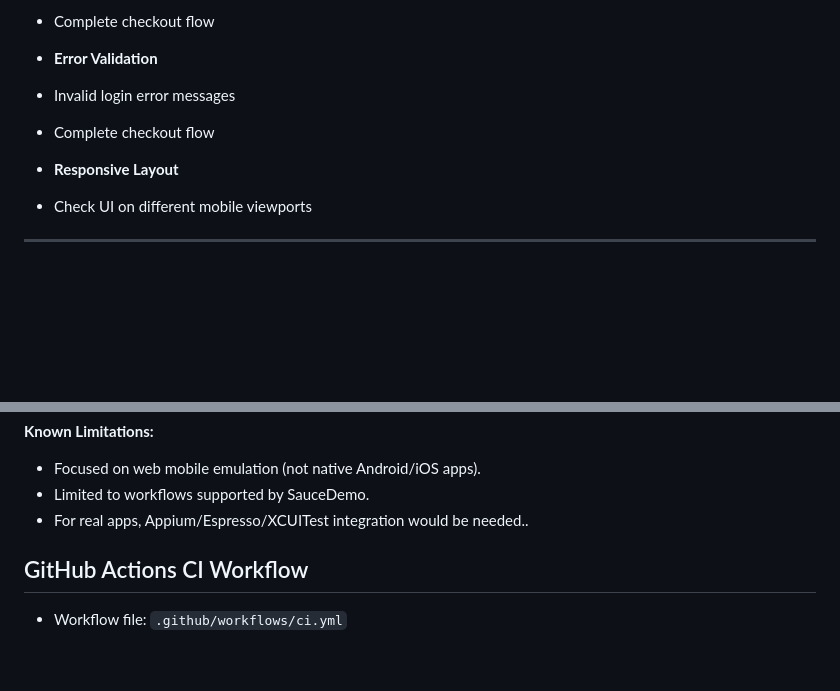
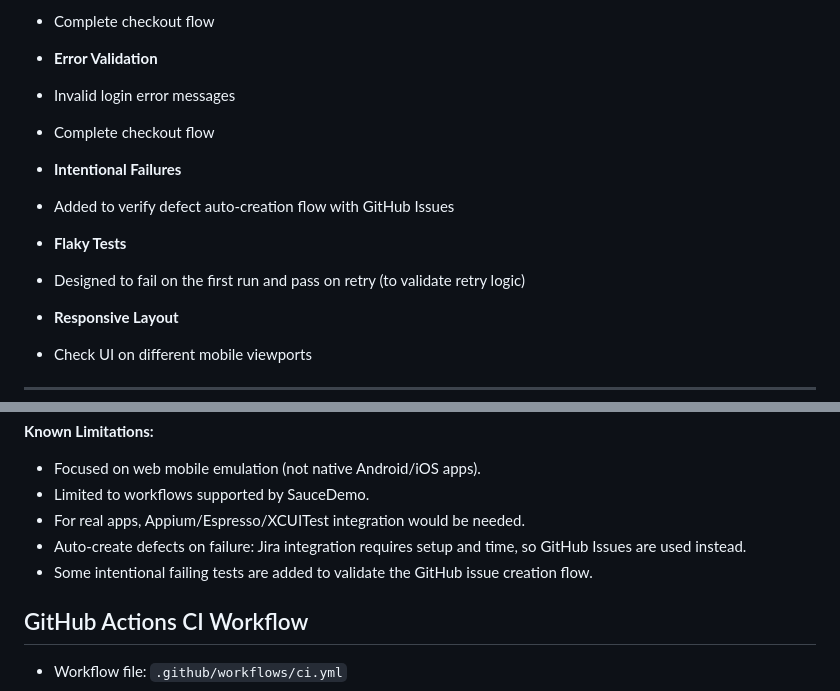
Before and after one commit to harishyml/mobile-automation-framework, a Markdown page: README.md, 2 parts joined by grey strips. Drawn GitHub-style; blank space fills up the shorter version.

Commit message:
Updated README for auto create defects

```diff
--- a/README.md
+++ b/README.md
@@ -83,6 +83,12 @@ npx playwright test --project="Pixel 5 (Android)"
   - Invalid login error messages
   - Complete checkout flow
 
+ - **Intentional Failures**
+  - Added to verify defect auto-creation flow with GitHub Issues
+
+ - **Flaky Tests**
+  - Designed to fail on the first run and pass on retry (to validate retry logic)
+
  - **Responsive Layout**
   - Check UI on different mobile viewports
 
@@ -136,7 +142,9 @@ npx playwright test --project="Pixel 5 (Android)"
 **Known Limitations:**
 - Focused on web mobile emulation (not native Android/iOS apps).
 - Limited to workflows supported by SauceDemo.
-- For real apps, Appium/Espresso/XCUITest integration would be needed..
+- For real apps, Appium/Espresso/XCUITest integration would be needed.
+- Auto-create defects on failure: Jira integration requires setup and time, so GitHub Issues are used instead.
+- Some intentional failing tests are added to validate the GitHub issue creation flow.
 
 
 ## GitHub Actions CI Workflow
```
